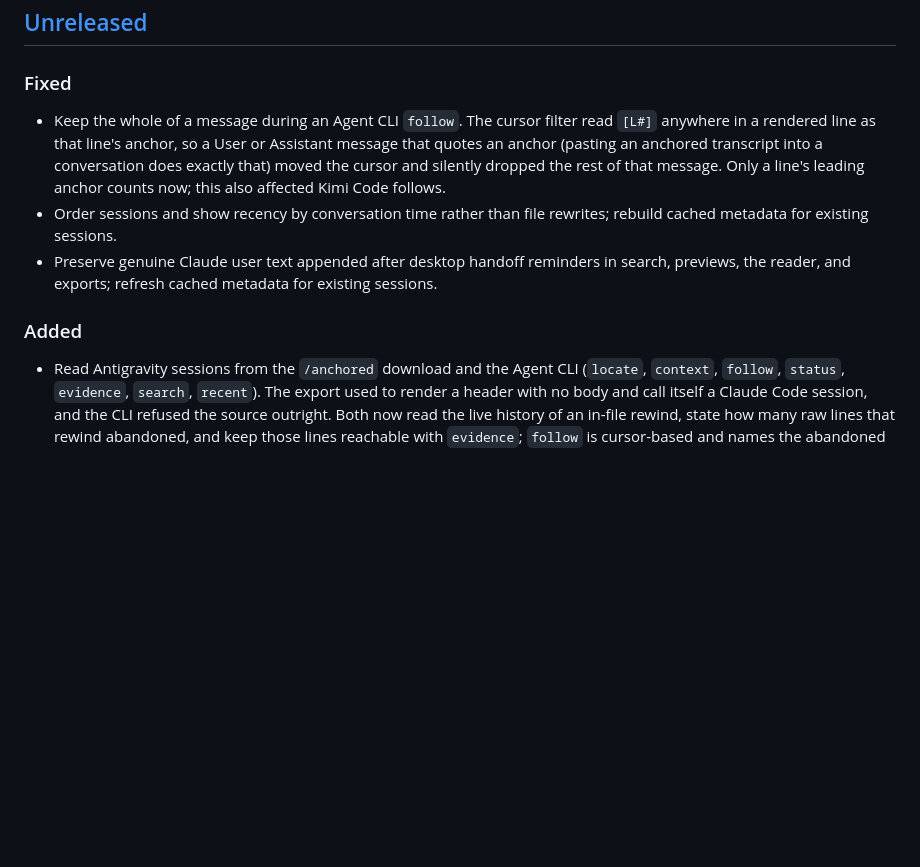
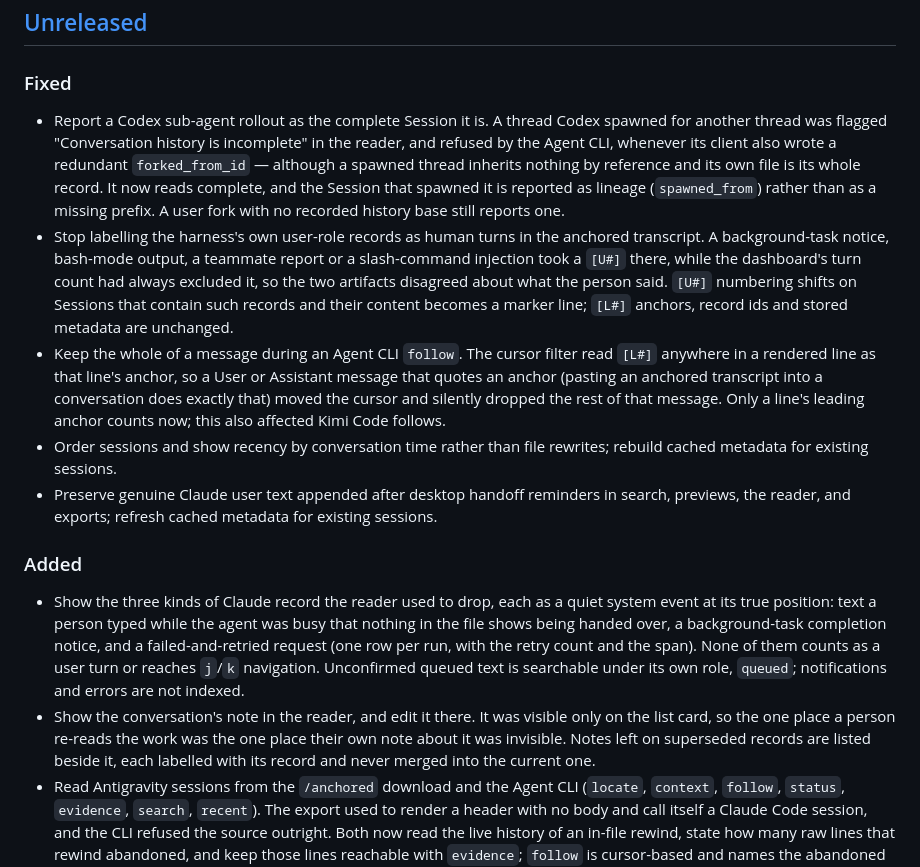
Before and after one commit to chyang-ken/session-logbook, a Markdown page: CHANGELOG.md, the part around the change. Rendered like a GitHub page; blank space fills up the shorter version.

```diff
--- a/CHANGELOG.md
+++ b/CHANGELOG.md
@@ -7,11 +7,15 @@ follow [Semantic Versioning](https://semver.org/spec/v2.0.0.html).
 ## [Unreleased]
 
 ### Fixed
+- Report a Codex sub-agent rollout as the complete Session it is. A thread Codex spawned for another thread was flagged "Conversation history is incomplete" in the reader, and refused by the Agent CLI, whenever its client also wrote a redundant `forked_from_id` — although a spawned thread inherits nothing by reference and its own file is its whole record. It now reads complete, and the Session that spawned it is reported as lineage (`spawned_from`) rather than as a missing prefix. A user fork with no recorded history base still reports one.
+- Stop labelling the harness's own user-role records as human turns in the anchored transcript. A background-task notice, bash-mode output, a teammate report or a slash-command injection took a `[U#]` there, while the dashboard's turn count had always excluded it, so the two artifacts disagreed about what the person said. `[U#]` numbering shifts on Sessions that contain such records and their content becomes a marker line; `[L#]` anchors, record ids and stored metadata are unchanged.
 - Keep the whole of a message during an Agent CLI `follow`. The cursor filter read `[L#]` anywhere in a rendered line as that line's anchor, so a User or Assistant message that quotes an anchor (pasting an anchored transcript into a conversation does exactly that) moved the cursor and silently dropped the rest of that message. Only a line's leading anchor counts now; this also affected Kimi Code follows.
 - Order sessions and show recency by conversation time rather than file rewrites; rebuild cached metadata for existing sessions.
 - Preserve genuine Claude user text appended after desktop handoff reminders in search, previews, the reader, and exports; refresh cached metadata for existing sessions.
 
 ### Added
+- Show the three kinds of Claude record the reader used to drop, each as a quiet system event at its true position: text a person typed while the agent was busy that nothing in the file shows being handed over, a background-task completion notice, and a failed-and-retried request (one row per run, with the retry count and the span). None of them counts as a user turn or reaches `j`/`k` navigation. Unconfirmed queued text is searchable under its own role, `queued`; notifications and errors are not indexed.
+- Show the conversation's note in the reader, and edit it there. It was visible only on the list card, so the one place a person re-reads the work was the one place their own note about it was invisible. Notes left on superseded records are listed beside it, each labelled with its record and never merged into the current one.
 - Read Antigravity sessions from the `/anchored` download and the Agent CLI (`locate`, `context`, `follow`, `status`, `evidence`, `search`, `recent`). The export used to render a header with no body and call itself a Claude Code session, and the CLI refused the source outright. Both now read the live history of an in-file rewind, state how many raw lines that rewind abandoned, and keep those lines reachable with `evidence`; `follow` is cursor-based and names the abandoned lines at or before your cursor with the same `REMOVED_BEFORE_CURSOR` field the Claude delta follow uses.
 - Add an opt-in `follow --delta` for Claude Sessions: it returns only the cursor onward and lists the earlier anchors a rewind removed (`REMOVED_BEFORE_CURSOR`), so cursor-holding readers no longer re-read and diff the whole branch. Against a conversation id with several records it needs `--cursor-source-path` to know which record the cursor came from, and otherwise returns the full branch with `DELTA_NOT_APPLIED`. Default `follow` is unchanged.
 - Add a `recent` Agent CLI command that lists recently active Sessions without a known target, with title, source, project, latest user time, conversation id and the dashboard's selection hints; single-turn Sessions and sub-agents are opt-in. Each conversation is offered as its current record only, so a transcript a rewind superseded is never listed as a live peer. `--since` also accepts hours such as `6h`.
```
Also changed, not shown: skills/session-logbook/SKILL.md (+28 -0 lines).
